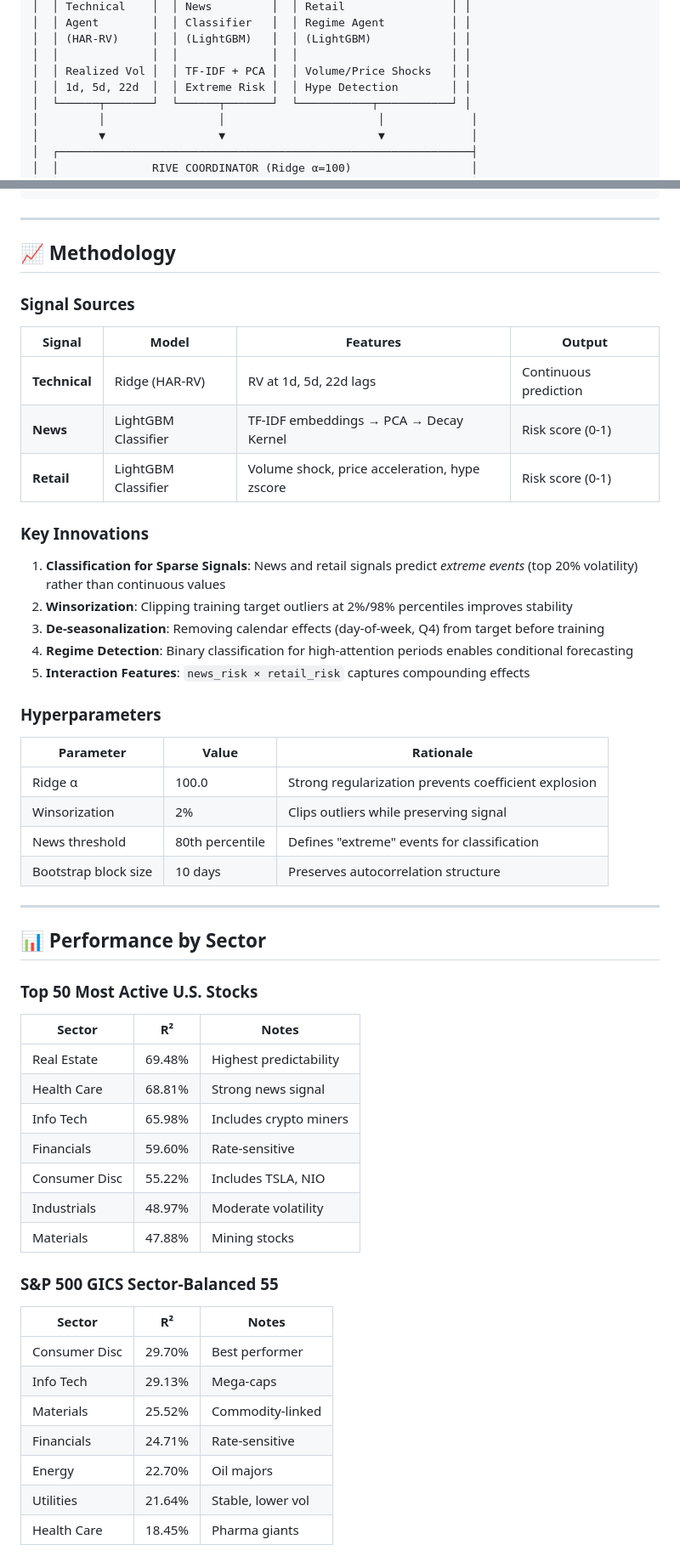
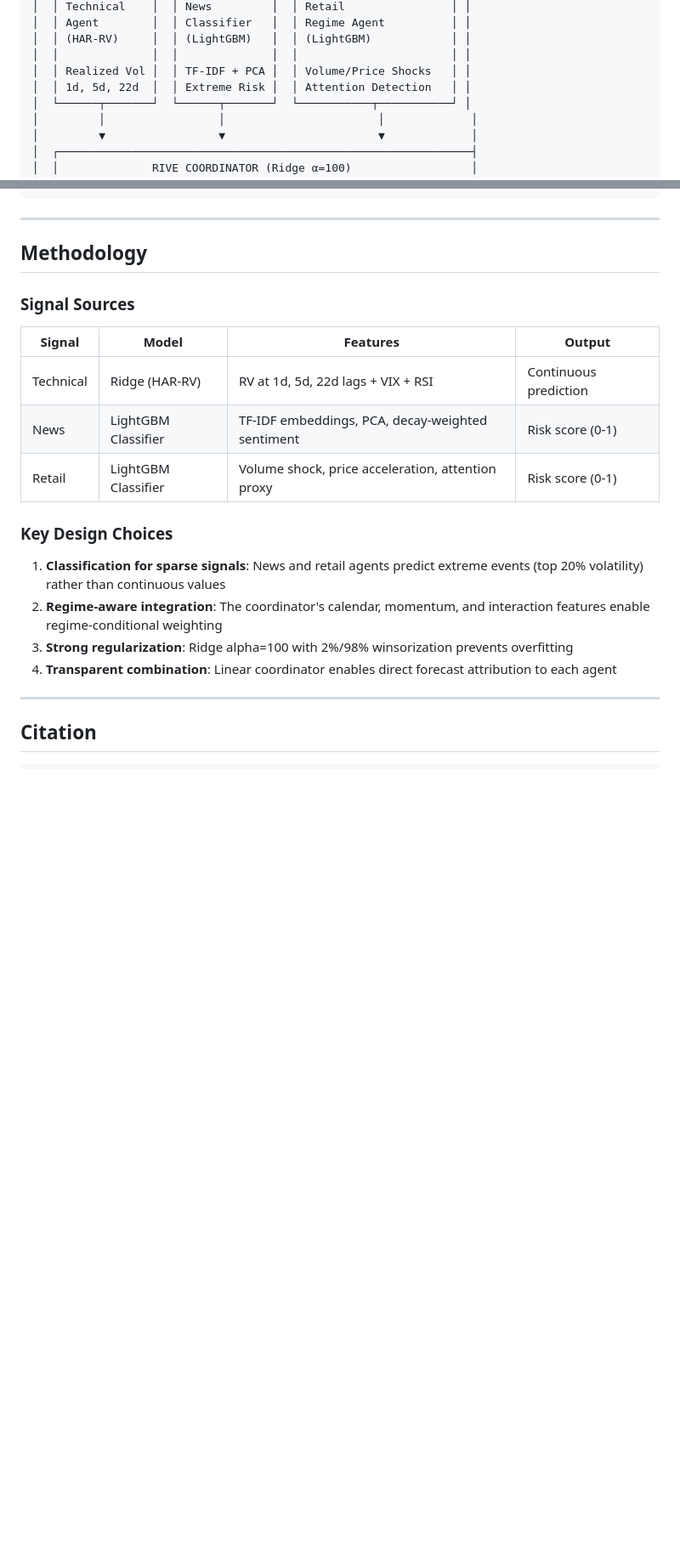
Before and after one commit to Shiv-aurora/ai-research, a Markdown page: README.md, 2 parts joined by grey strips. Shown at 85% size. Drawn GitHub-style; blank space fills up the shorter version.

```diff
--- a/README.md
+++ b/README.md
@@ -68,7 +81,7 @@ RIVE passes **9/9 institutional-grade validation tests**, meeting AQR/Two Sigma
 │  │ (HAR-RV)     │  │ (LightGBM)   │  │ (LightGBM)            │ │
 │  │              │  │              │  │                       │ │
 │  │ Realized Vol │  │ TF-IDF + PCA │  │ Volume/Price Shocks   │ │
-│  │ 1d, 5d, 22d  │  │ Extreme Risk │  │ Hype Detection        │ │
+│  │ 1d, 5d, 22d  │  │ Extreme Risk │  │ Attention Detection   │ │
 │  └──────┬───────┘  └──────┬───────┘  └───────────┬───────────┘ │
 │         │                 │                       │             │
 │         ▼                 ▼                       ▼             │
@@ -189,58 +186,24 @@ rive-volatility-forecasting/
 
 ---
 
-## 📈 Methodology
+## Methodology
 
 ### Signal Sources
 
 | Signal | Model | Features | Output |
 |--------|-------|----------|--------|
-| **Technical** | Ridge (HAR-RV) | RV at 1d, 5d, 22d lags | Continuous prediction |
-| **News** | LightGBM Classifier | TF-IDF embeddings → PCA → Decay Kernel | Risk score (0-1) |
-| **Retail** | LightGBM Classifier | Volume shock, price acceleration, hype zscore | Risk score (0-1) |
+| Technical | Ridge (HAR-RV) | RV at 1d, 5d, 22d lags + VIX + RSI | Continuous prediction |
+| News | LightGBM Classifier | TF-IDF embeddings, PCA, decay-weighted sentiment | Risk score (0-1) |
+| Retail | LightGBM Classifier | Volume shock, price acceleration, attention proxy | Risk score (0-1) |
 
-### Key Innovations
+### Key Design Choices
 
-1. **Classification for Sparse Signals**: News and retail signals predict *extreme events* (top 20% volatility) rather than continuous values
-2. **Winsorization**: Clipping training target outliers at 2%/98% percentiles improves stability
-3. **De-seasonalization**: Removing calendar effects (day-of-week, Q4) from target before training
-4. **Regime Detection**: Binary classification for high-attention periods enables conditional forecasting
-5. **Interaction Features**: `news_risk × retail_risk` captures compounding effects
-
-### Hyperparameters
-
-| Parameter | Value | Rationale |
-|-----------|-------|-----------|
-| Ridge α | 100.0 | Strong regularization prevents coefficient explosion |
-| Winsorization | 2% | Clips outliers while preserving signal |
-| News threshold | 80th percentile | Defines "extreme" events for classification |
-| Bootstrap block size | 10 days | Preserves autocorrelation structure |
+1. **Classification for sparse signals**: News and retail agents predict extreme events (top 20% volatility) rather than continuous values
+2. **Regime-aware integration**: The coordinator's calendar, momentum, and interaction features enable regime-conditional weighting
+3. **Strong regularization**: Ridge alpha=100 with 2%/98% winsorization prevents overfitting
+4. **Transparent combination**: Linear coordinator enables direct forecast attribution to each agent
 
 ---
 
-## 📊 Performance by Sector
+## Citation
 
-### Top 50 Most Active U.S. Stocks
-
-| Sector | R² | Notes |
-|--------|-----|-------|
-| Real Estate | 69.48% | Highest predictability |
-| Health Care | 68.81% | Strong news signal |
-| Info Tech | 65.98% | Includes crypto miners |
-| Financials | 59.60% | Rate-sensitive |
-| Consumer Disc | 55.22% | Includes TSLA, NIO |
-| Industrials | 48.97% | Moderate volatility |
-| Materials | 47.88% | Mining stocks |
-
-### S&P 500 GICS Sector-Balanced 55
-
-| Sector | R² | Notes |
-|--------|-----|-------|
-| Consumer Disc | 29.70% | Best performer |
-| Info Tech | 29.13% | Mega-caps |
-| Materials | 25.52% | Commodity-linked |
-| Financials | 24.71% | Rate-sensitive |
-| Energy | 22.70% | Oil majors |
-| Utilities | 21.64% | Stable, lower vol |
-| Health Care | 18.45% | Pharma giants |
-
```
Also changed, not shown: other parts of README.md (+109 -144 lines).
